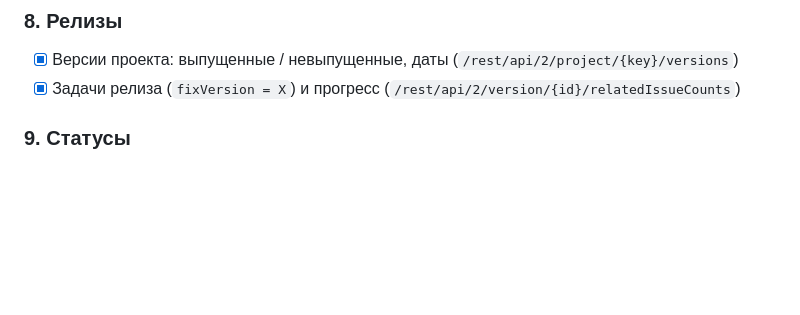
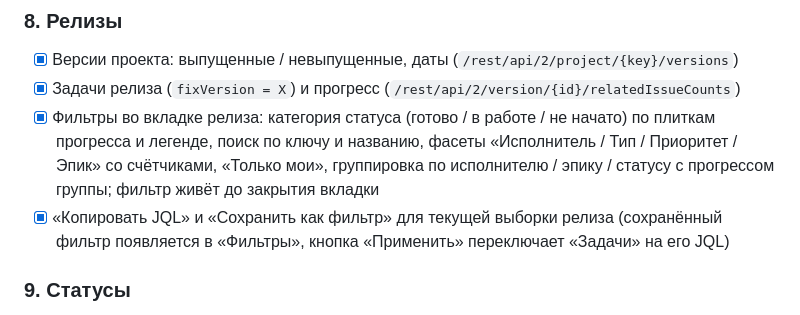
Before and after one commit to fosteev/jiraffe, a Markdown page: README.ru.md, the part around the change. GitHub-like rendering; blank space fills up the shorter version.

```diff
--- a/README.ru.md
+++ b/README.ru.md
@@ -121,6 +121,8 @@
 ### 8. Релизы
 - [x] Версии проекта: выпущенные / невыпущенные, даты (`/rest/api/2/project/{key}/versions`)
 - [x] Задачи релиза (`fixVersion = X`) и прогресс (`/rest/api/2/version/{id}/relatedIssueCounts`)
+- [x] Фильтры во вкладке релиза: категория статуса (готово / в работе / не начато) по плиткам прогресса и легенде, поиск по ключу и названию, фасеты «Исполнитель / Тип / Приоритет / Эпик» со счётчиками, «Только мои», группировка по исполнителю / эпику / статусу с прогрессом группы; фильтр живёт до закрытия вкладки
+- [x] «Копировать JQL» и «Сохранить как фильтр» для текущей выборки релиза (сохранённый фильтр появляется в «Фильтры», кнопка «Применить» переключает «Задачи» на его JQL)
 
 ### 9. Статусы
 - [x] Смена статуса: переходы, доступные пользователю; обязательные поля перехода со списком значений — выбором
```
Also changed, not shown: CHANGELOG.md (+4 -0 lines), README.md (+1 -1 lines), docs/screenshots/release.png, 8 other files.
